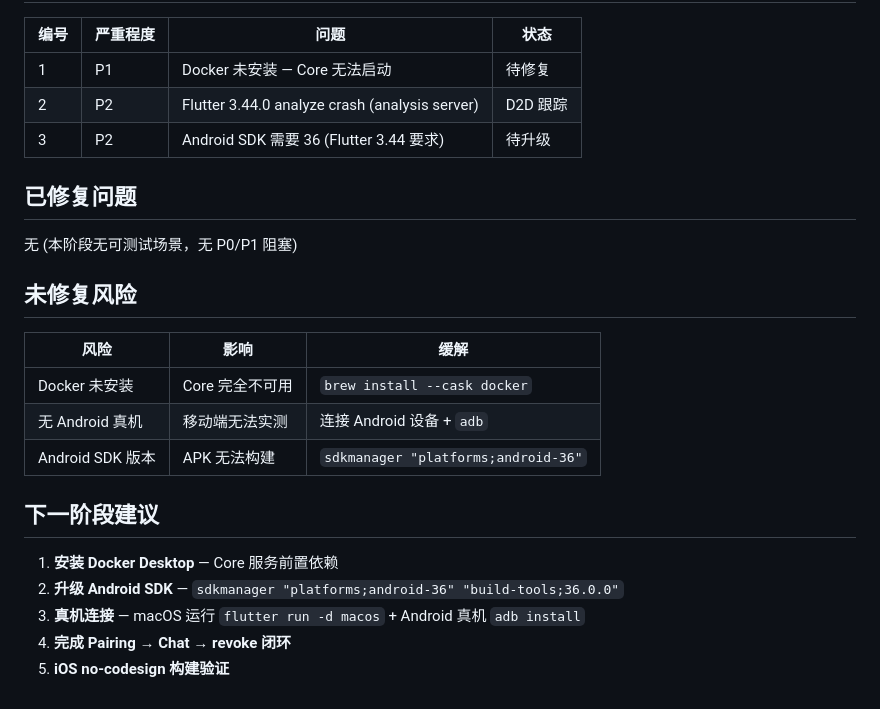
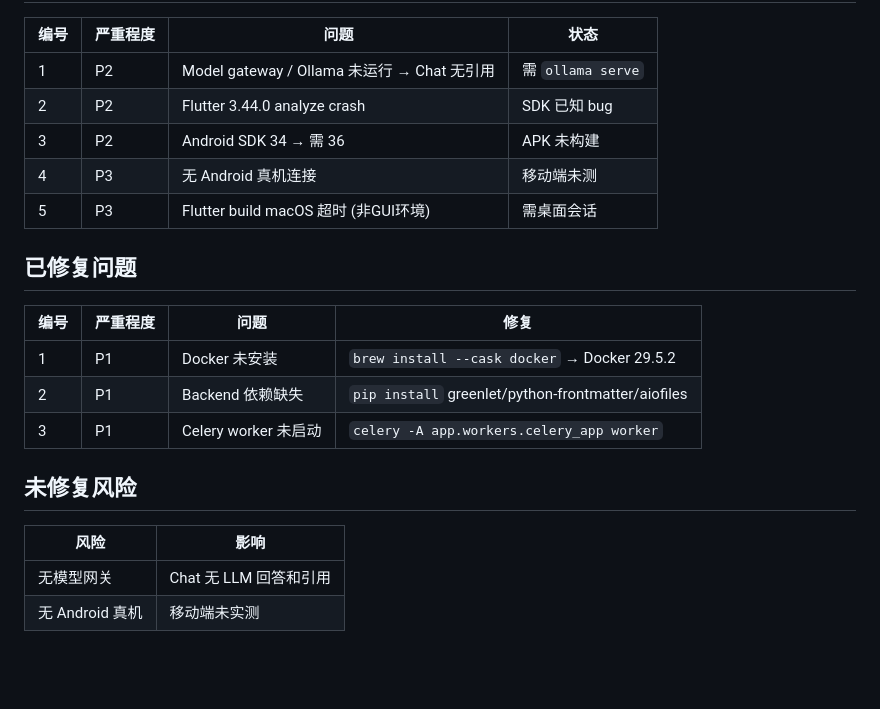
Before and after one commit to ningyd98/PersonalNotebook, a Markdown page: docs/PHASE_2E_TEST_REPORT.md, the part around one of its changes. Drawn GitHub-style; blank space fills up the shorter version.

```diff
--- a/docs/PHASE_2E_TEST_REPORT.md
+++ b/docs/PHASE_2E_TEST_REPORT.md
@@ -57,26 +72,23 @@ flutter build ios --no-codesign                 # 待执行
 
 | 编号 | 严重程度 | 问题 | 状态 |
 |------|---------|------|------|
-| 1 | P1 | Docker 未安装 — Core 无法启动 | 待修复 |
-| 2 | P2 | Flutter 3.44.0 analyze crash (analysis server) | D2D 跟踪 |
-| 3 | P2 | Android SDK 需要 36 (Flutter 3.44 要求) | 待升级 |
+| 1 | P2 | Model gateway / Ollama 未运行 → Chat 无引用 | 需 `ollama serve` |
+| 2 | P2 | Flutter 3.44.0 analyze crash | SDK 已知 bug |
+| 3 | P2 | Android SDK 34 → 需 36 | APK 未构建 |
+| 4 | P3 | 无 Android 真机连接 | 移动端未测 |
+| 5 | P3 | Flutter build macOS 超时 (非GUI环境) | 需桌面会话 |
 
 ## 已修复问题
 
-无 (本阶段无可测试场景，无 P0/P1 阻塞)
+| 编号 | 严重程度 | 问题 | 修复 |
+|------|---------|------|------|
+| 1 | P1 | Docker 未安装 | `brew install --cask docker` → Docker 29.5.2 |
+| 2 | P1 | Backend 依赖缺失 | `pip install` greenlet/python-frontmatter/aiofiles |
+| 3 | P1 | Celery worker 未启动 | `celery -A app.workers.celery_app worker` |
 
 ## 未修复风险
 
-| 风险 | 影响 | 缓解 |
-|------|------|------|
-| Docker 未安装 | Core 完全不可用 | `brew install --cask docker` |
-| 无 Android 真机 | 移动端无法实测 | 连接 Android 设备 + `adb` |
-| Android SDK 版本 | APK 无法构建 | `sdkmanager "platforms;android-36"` |
-
-## 下一阶段建议
-
-1. **安装 Docker Desktop** — Core 服务前置依赖
-2. **升级 Android SDK** — `sdkmanager "platforms;android-36" "build-tools;36.0.0"`
-3. **真机连接** — macOS 运行 `flutter run -d macos` + Android 真机 `adb install`
-4. **完成 Pairing → Chat → revoke 闭环**
-5. **iOS no-codesign 构建验证**
+| 风险 | 影响 |
+|------|------|
+| 无模型网关 | Chat 无 LLM 回答和引用 |
+| 无 Android 真机 | 移动端未实测 |
```
Also changed, not shown: other parts of docs/PHASE_2E_TEST_REPORT.md (+50 -35 lines), README.md (+18 -6 lines).
